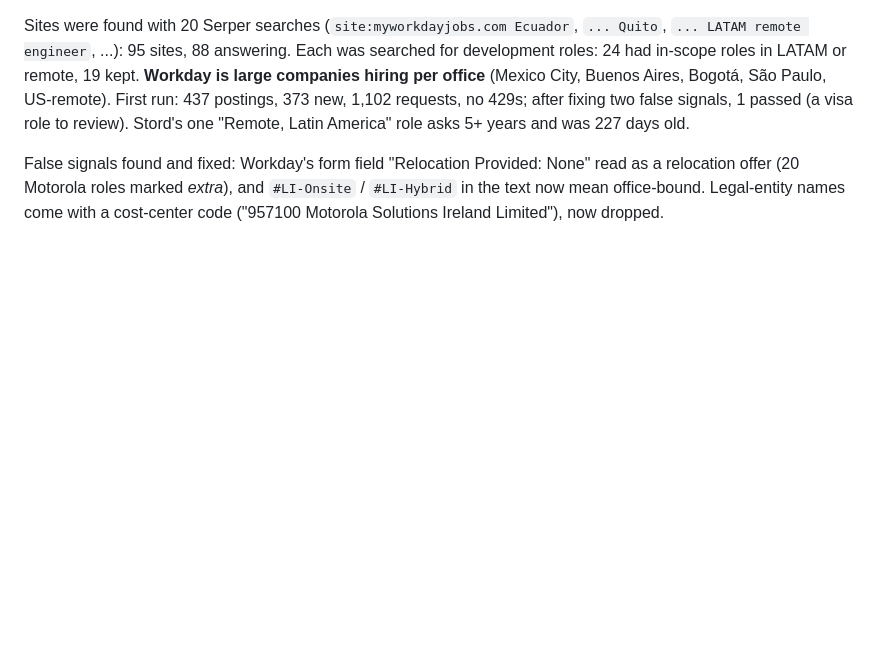
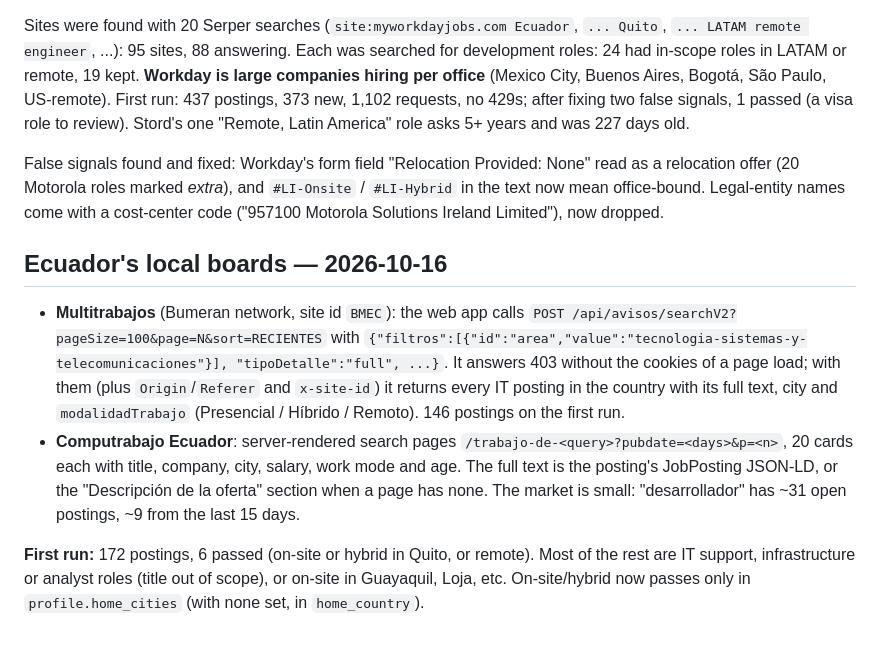
Before and after one commit to joseguzmann/vigia, a Markdown page: docs/sources-research.md, the part around the change. Drawn GitHub-style; blank space fills up the shorter version.

```diff
--- a/docs/sources-research.md
+++ b/docs/sources-research.md
@@ -83,3 +83,20 @@ False signals found and fixed: Workday's form field "Relocation Provided: None"
 offer (20 Motorola roles marked *extra*), and `#LI-Onsite` / `#LI-Hybrid` in the text now mean
 office-bound. Legal-entity names come with a cost-center code ("957100 Motorola Solutions Ireland
 Limited"), now dropped.
+
+## Ecuador's local boards — 2026-10-16
+
+- **Multitrabajos** (Bumeran network, site id `BMEC`): the web app calls
+  `POST /api/avisos/searchV2?pageSize=100&page=N&sort=RECIENTES` with
+  `{"filtros":[{"id":"area","value":"tecnologia-sistemas-y-telecomunicaciones"}], "tipoDetalle":"full", ...}`.
+  It answers 403 without the cookies of a page load; with them (plus `Origin`/`Referer` and
+  `x-site-id`) it returns every IT posting in the country with its full text, city and
+  `modalidadTrabajo` (Presencial / Híbrido / Remoto). 146 postings on the first run.
+- **Computrabajo Ecuador**: server-rendered search pages `/trabajo-de-<query>?pubdate=<days>&p=<n>`,
+  20 cards each with title, company, city, salary, work mode and age. The full text is the
+  posting's JobPosting JSON-LD, or the "Descripción de la oferta" section when a page has none.
+  The market is small: "desarrollador" has ~31 open postings, ~9 from the last 15 days.
+
+**First run:** 172 postings, 6 passed (on-site or hybrid in Quito, or remote). Most of the rest are
+IT support, infrastructure or analyst roles (title out of scope), or on-site in Guayaquil, Loja, etc.
+On-site/hybrid now passes only in `profile.home_cities` (with none set, in `home_country`).
```
Also changed, not shown: README.md (+2 -0 lines).
